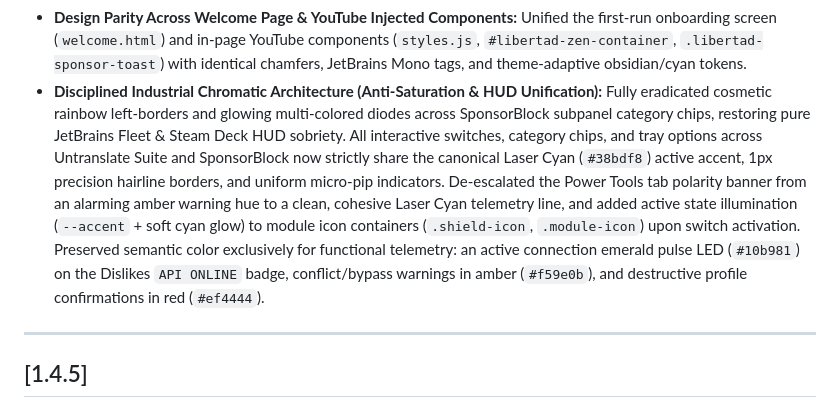
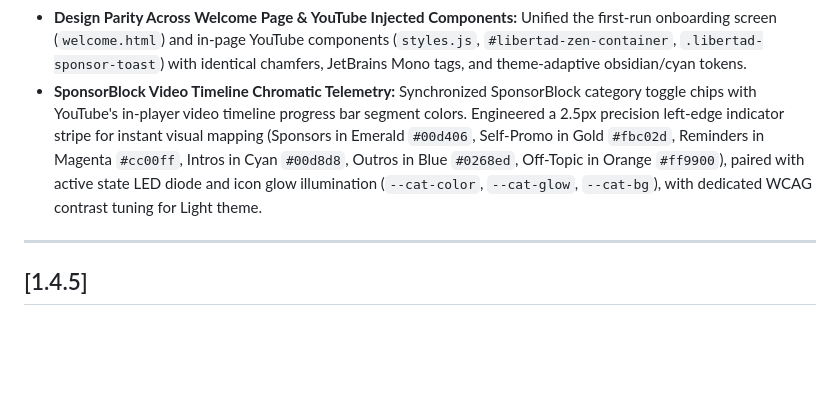
Before and after one commit to HumbleDev-tech/Focus_extension, a Markdown page: CHANGELOG.md, the part around the change. Drawn GitHub-style; blank space fills up the shorter version.

Commit message:
docs: update changelog with SponsorBlock video timeline chromatic telemetry entry

```diff
--- a/CHANGELOG.md
+++ b/CHANGELOG.md
@@ -24,7 +24,7 @@
 - **Power Tools Dual-Column Tactical Matrix & Chassis Unification:** Redesigned the Power Tools workspace (`#tabPanelExtras`) with an ergonomic 2-column tactical chip matrix matching UI Cleaner's click-target and typography standards (`29px` height, `10.5px` font, 13px icons). Eliminated cramped 3-column layouts and legacy 6-column hacks, introducing a wide panoramic span for *Untranslate Chapters* and symmetric 3×2 rows for *SponsorBlock*. Unified *Restore Dislikes* into a first-class `.module-card` chassis with `.module-card-header` parity, calibrated cubic-bezier subpanel collapse transitions (`max-height: 240px`), and guaranteed zero-scroll vertical containment across 100% viewport scale.
 - **2-Column UI Cleaner Grid (i18n Anti-Truncation):** Transformed the cleaner toggle grid from 3 tight columns (~114px) to 2 generous columns (~175px), eliminating text truncation and awkward ellipsis cutoffs for lengthy Spanish and Portuguese translations (*Notificaciones*, *Pantalla completa*, *Botón Suscribirse*).
 - **Design Parity Across Welcome Page & YouTube Injected Components:** Unified the first-run onboarding screen (`welcome.html`) and in-page YouTube components (`styles.js`, `#libertad-zen-container`, `.libertad-sponsor-toast`) with identical chamfers, JetBrains Mono tags, and theme-adaptive obsidian/cyan tokens.
-- **Disciplined Industrial Chromatic Architecture (Anti-Saturation & HUD Unification):** Fully eradicated cosmetic rainbow left-borders and glowing multi-colored diodes across SponsorBlock subpanel category chips, restoring pure JetBrains Fleet & Steam Deck HUD sobriety. All interactive switches, category chips, and tray options across Untranslate Suite and SponsorBlock now strictly share the canonical Laser Cyan (`#38bdf8`) active accent, 1px precision hairline borders, and uniform micro-pip indicators. De-escalated the Power Tools tab polarity banner from an alarming amber warning hue to a clean, cohesive Laser Cyan telemetry line, and added active state illumination (`--accent` + soft cyan glow) to module icon containers (`.shield-icon`, `.module-icon`) upon switch activation. Preserved semantic color exclusively for functional telemetry: an active connection emerald pulse LED (`#10b981`) on the Dislikes `API ONLINE` badge, conflict/bypass warnings in amber (`#f59e0b`), and destructive profile confirmations in red (`#ef4444`).
+- **SponsorBlock Video Timeline Chromatic Telemetry:** Synchronized SponsorBlock category toggle chips with YouTube's in-player video timeline progress bar segment colors. Engineered a 2.5px precision left-edge indicator stripe for instant visual mapping (Sponsors in Emerald `#00d406`, Self-Promo in Gold `#fbc02d`, Reminders in Magenta `#cc00ff`, Intros in Cyan `#00d8d8`, Outros in Blue `#0268ed`, Off-Topic in Orange `#ff9900`), paired with active state LED diode and icon glow illumination (`--cat-color`, `--cat-glow`, `--cat-bg`), with dedicated WCAG contrast tuning for Light theme.
 
 ---
 
```
